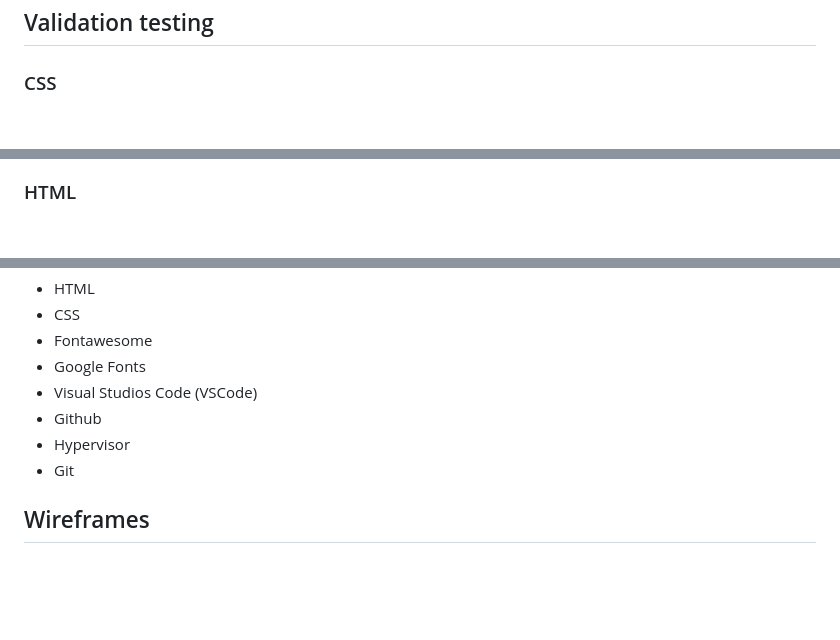
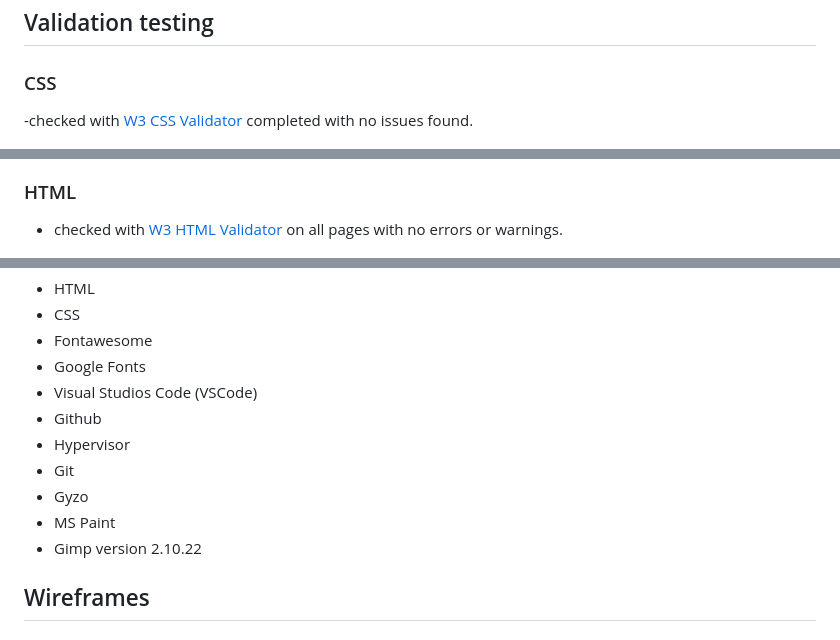
Before and after one commit to Danger0101/Meaningful_Careers_P1, a Markdown page: README.md, 3 parts joined by grey strips. Drawn GitHub-style; blank space fills up the shorter version.

Commit message:
Added contrast and updated a few elements of readme
Added contrast and updated a few elements of readme

```diff
--- a/README.md
+++ b/README.md
@@ -78,9 +78,11 @@ Meaningful Careers allows people to learn about the company and and its offering
 
 ## Validation testing
 ### CSS
+-checked with [W3 CSS Validator](https://jigsaw.w3.org/css-validator/) completed with no issues found.
 
 ![W3 CSS Validation Image](assets/images/meaningfulcareersreadmeimg/w3cssvalidation.png)
 
 ### HTML
+- checked with [W3 HTML Validator](https://validator.w3.org/) on all pages with no errors or warnings.
 
 ![W3 HTML Validation Image](assets/images/meaningfulcareersreadmeimg/w3htmlvalidation.png)
@@ -133,6 +140,9 @@ Used github pages [View Site here](https://danger0101.github.io/Meaningful_Caree
 - Github
 - Hypervisor
 - Git
+- Gyzo
+- MS Paint
+- Gimp version 2.10.22
 
 ## Wireframes
 ### index.html
```
Also changed, not shown: other parts of README.md (+5 -0 lines).
